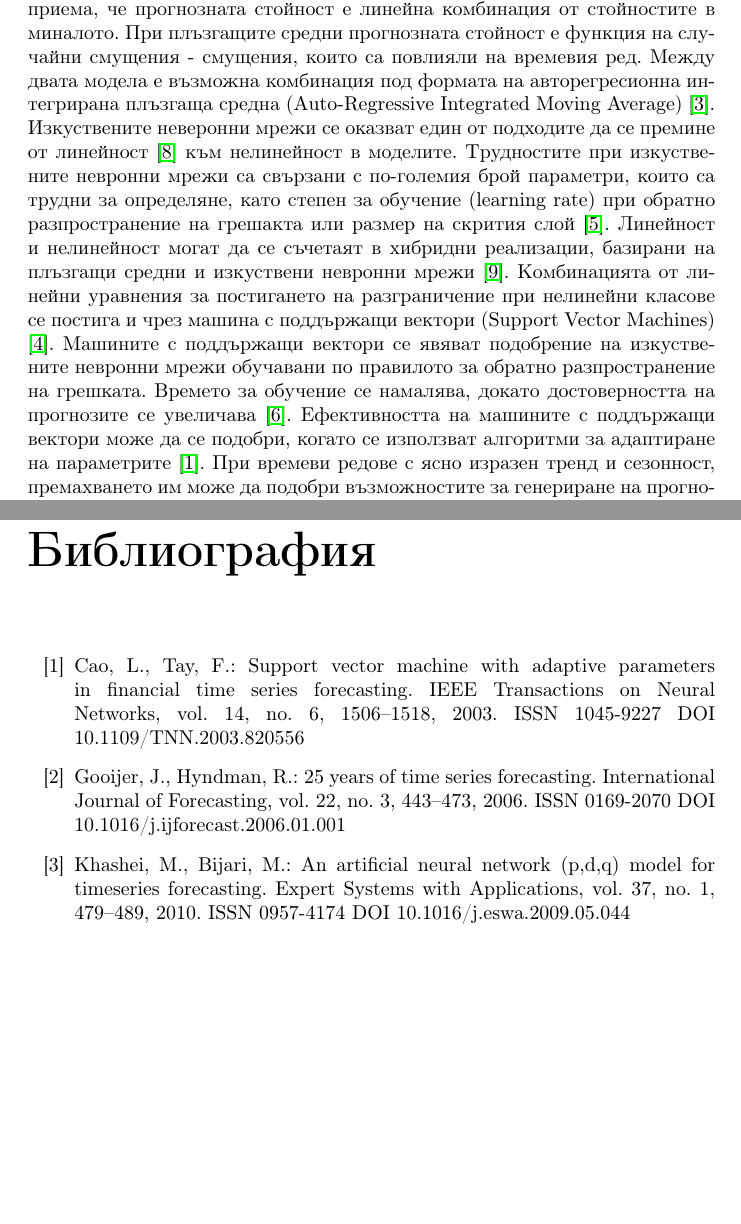
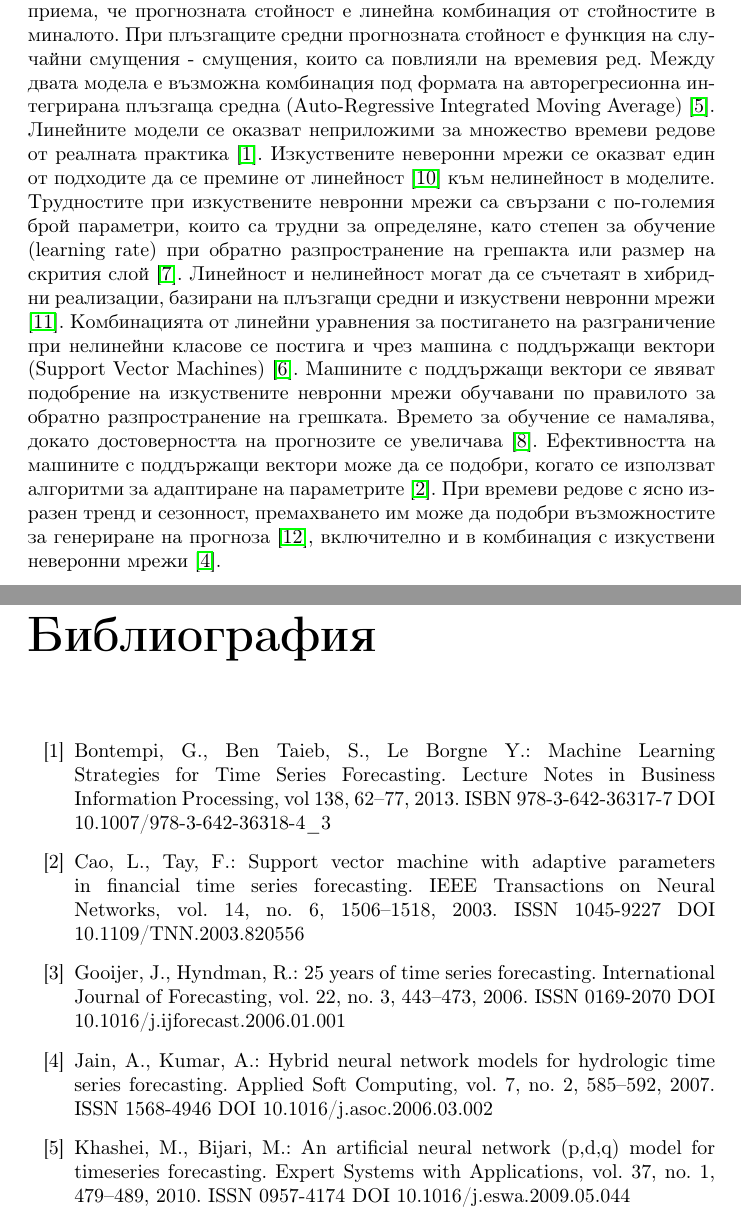
Before and after one commit to Coding-Sunday-Sofia/IICT-BAS-Petar-Tomov-PhD, a LaTeX thesis (thesis.tex, which reads chapters/chapter01.tex, chapters/references.tex): two parts of pages 16 and 42 of 43, joined at a grey line, cut so that both start at the same text, the shorter picture padded with empty space. Compiled offline with pdfLaTeX.

Commit message:
Two more references were added.

```diff
--- a/chapters/chapter01.tex
+++ b/chapters/chapter01.tex
@@ -1,3 +1,3 @@
 \chapter{Обзор на алгоритмите за обучение на изкуствени невронни мрежи}
 
-В началото на 70-те години на XX век \cite{Gooijer-01} се предлагат линейни модели за прогнозиране на времеви редове – авторегресионен (Autoregressive) и плъзгащи средни (Moving Averages) \cite{Tealab-01}. При авторегресионния модел се възприема, че прогнозната стойност е линейна комбинация от стойностите в миналото. При плъзгащите средни прогнозната стойност е функция на случайни смущения - смущения, които са повлияли на времевия ред. Между двата модела е възможна комбинация под формата на авторегресионна интегрирана плъзгаща средна (Auto-Regressive Integrated Moving Average) \cite{Khashei-01}. Изкуствените неверонни мрежи се оказват един от подходите да се премине от линейност \cite{Zhang-03} към нелинейност в моделите. Трудностите при изкуствените невронни мрежи са свързани с по-големия брой параметри, които са трудни за определяне, като степен за обучение (learning rate) при обратно разпространение на грешакта или размер на скрития слой \cite{Tang-01}. Линейност и нелинейност могат да се съчетаят в хибридни реализации, базирани на плъзгащи средни и изкуствени невронни мрежи \cite{Zhang-01}. Комбинацията от линейни уравнения за постигането на разграничение при нелинейни класове се постига и чрез машина с поддържащи вектори (Support Vector Machines) \cite{Kyoung-jae-01}. Машините с поддържащи вектори се явяват подобрение на изкуствените невронни мрежи обучавани по правилото за обратно разпространение на грешката. Времето за обучение се намалява, докато достоверността на прогнозите се увеличава \cite{Tay-01}. Ефективността на машините с поддържащи вектори може да се подобри, когато се използват алгоритми за адаптиране на параметрите \cite{Cao-01}. При времеви редове с ясно изразен тренд и сезонност, премахването им може да подобри възможностите за генериране на прогноза \cite{Zhang-02}.
+В началото на 70-те години на XX век \cite{Gooijer-01} се предлагат линейни модели за прогнозиране на времеви редове – авторегресионен (Autoregressive) и плъзгащи средни (Moving Averages) \cite{Tealab-01}. При авторегресионния модел се възприема, че прогнозната стойност е линейна комбинация от стойностите в миналото. При плъзгащите средни прогнозната стойност е функция на случайни смущения - смущения, които са повлияли на времевия ред. Между двата модела е възможна комбинация под формата на авторегресионна интегрирана плъзгаща средна (Auto-Regressive Integrated Moving Average) \cite{Khashei-01}. Линейните модели се оказват неприложими за множество времеви редове от реалната практика \cite{Bontempi-01}. Изкуствените неверонни мрежи се оказват един от подходите да се премине от линейност \cite{Zhang-03} към нелинейност в моделите. Трудностите при изкуствените невронни мрежи са свързани с по-големия брой параметри, които са трудни за определяне, като степен за обучение (learning rate) при обратно разпространение на грешакта или размер на скрития слой \cite{Tang-01}. Линейност и нелинейност могат да се съчетаят в хибридни реализации, базирани на плъзгащи средни и изкуствени невронни мрежи \cite{Zhang-01}. Комбинацията от линейни уравнения за постигането на разграничение при нелинейни класове се постига и чрез машина с поддържащи вектори (Support Vector Machines) \cite{Kyoung-jae-01}. Машините с поддържащи вектори се явяват подобрение на изкуствените невронни мрежи обучавани по правилото за обратно разпространение на грешката. Времето за обучение се намалява, докато достоверността на прогнозите се увеличава \cite{Tay-01}. Ефективността на машините с поддържащи вектори може да се подобри, когато се използват алгоритми за адаптиране на параметрите \cite{Cao-01}. При времеви редове с ясно изразен тренд и сезонност, премахването им може да подобри възможностите за генериране на прогноза \cite{Zhang-02}, включително и в комбинация с изкуствени неверонни мрежи \cite{Jain-01}.
--- a/chapters/references.tex
+++ b/chapters/references.tex
@@ -3,9 +3,13 @@
 
 \begin{thebibliography}{99.}
 
-\bibitem{Cao-01} Cao, L., Tay, F.: Support vector machine with adaptive parameters in financial time series forecasting. IEEE Transactions on Neural Networks, vol. 14, no. 6,  1506--1518, 2003. ISSN 1045-9227 DOI 10.1109/TNN.2003.820556
+\bibitem{Bontempi-01} Bontempi, G., Ben Taieb, S., Le Borgne Y.: Machine Learning Strategies for Time Series Forecasting. Lecture Notes in Business Information Processing, vol 138, 62--77, 2013. ISBN 978-3-642-36317-7 DOI 10.1007/978-3-642-36318-4\_3
+
+\bibitem{Cao-01} Cao, L., Tay, F.: Support vector machine with adaptive parameters in financial time series forecasting. IEEE Transactions on Neural Networks, vol. 14, no. 6, 1506--1518, 2003. ISSN 1045-9227 DOI 10.1109/TNN.2003.820556
 
 \bibitem{Gooijer-01} Gooijer, J., Hyndman, R.: 25 years of time series forecasting. International Journal of Forecasting, vol. 22, no. 3, 443--473, 2006. ISSN 0169-2070 DOI 10.1016/j.ijforecast.2006.01.001
+
+\bibitem{Jain-01} Jain, A., Kumar, A.: Hybrid neural network models for hydrologic time series forecasting. Applied Soft Computing, vol. 7, no. 2, 585--592, 2007. ISSN 1568-4946 DOI 10.1016/j.asoc.2006.03.002
 
 \bibitem{Khashei-01} Khashei, M., Bijari, M.: An artificial neural network (p,d,q) model for timeseries forecasting. Expert Systems with Applications, vol. 37, no. 1, 479--489, 2010. ISSN 0957-4174 DOI 10.1016/j.eswa.2009.05.044
 
```
